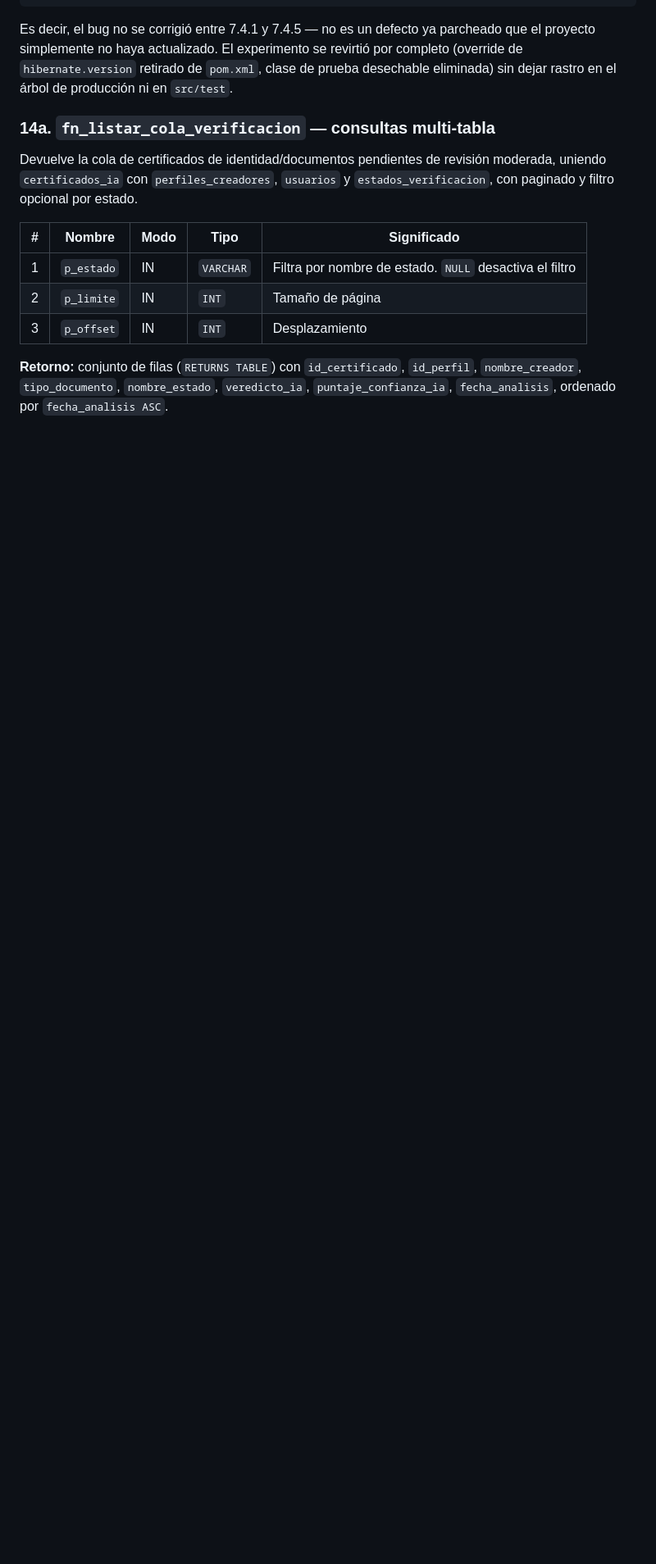
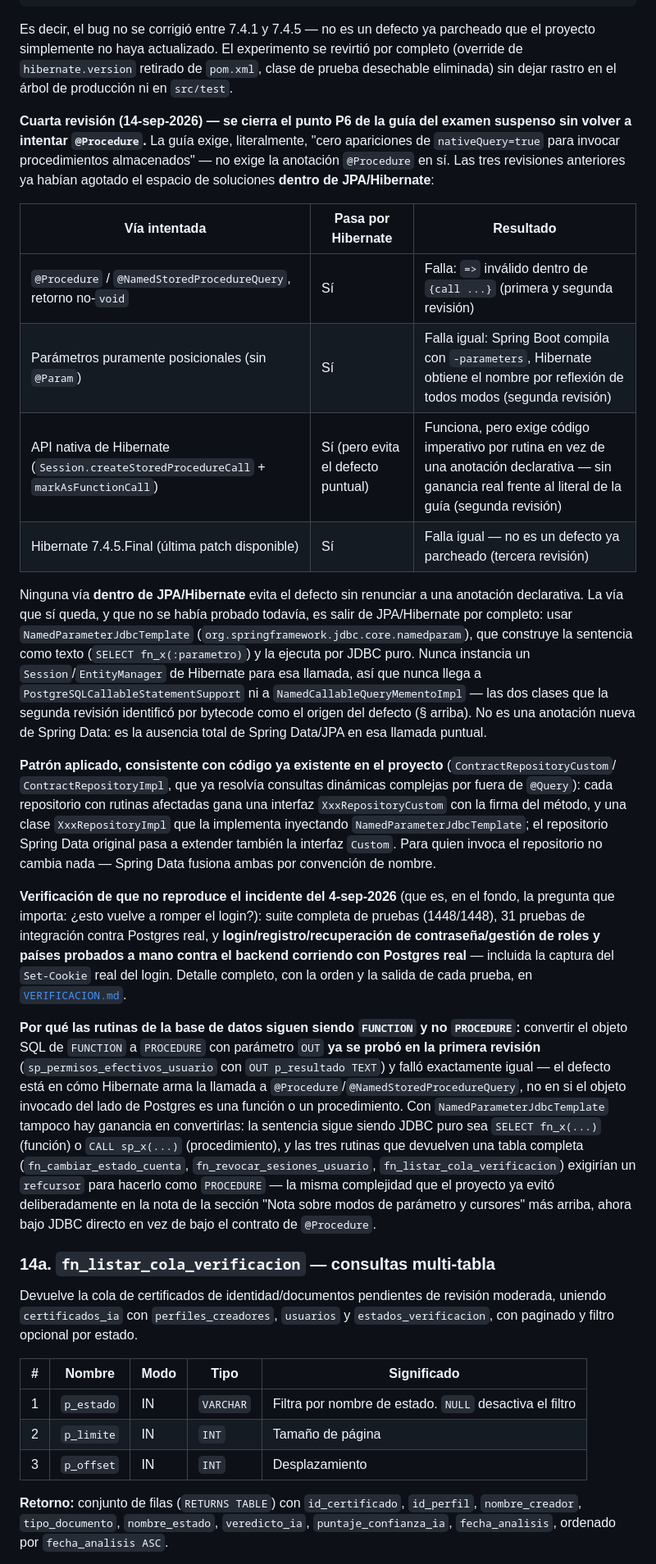
Before and after one commit to JohanCarvajal04/Proyecto-WEB-ARTISYNC, a Markdown page: docs/basedatos/CATALOGO-SP.md, the part around one of its changes. Shown at 82% size. GitHub-like rendering; blank space fills up the shorter version.

```diff
--- a/docs/basedatos/CATALOGO-SP.md
+++ b/docs/basedatos/CATALOGO-SP.md
@@ -642,6 +643,53 @@ Es decir, el bug no se corrigió entre 7.4.1 y 7.4.5 — no es un defecto ya par
 simplemente no haya actualizado. El experimento se revirtió por completo (override de
 `hibernate.version` retirado de `pom.xml`, clase de prueba desechable eliminada) sin dejar rastro en
 el árbol de producción ni en `src/test`.
+
+**Cuarta revisión (14-sep-2026) — se cierra el punto P6 de la guía del examen suspenso sin volver
+a intentar `@Procedure`.** La guía exige, literalmente, "cero apariciones de `nativeQuery=true` para
+invocar procedimientos almacenados" — no exige la anotación `@Procedure` en sí. Las tres revisiones
+anteriores ya habían agotado el espacio de soluciones **dentro de JPA/Hibernate**:
+
+| Vía intentada | Pasa por Hibernate | Resultado |
+|---|---|---|
+| `@Procedure` / `@NamedStoredProcedureQuery`, retorno no-`void` | Sí | Falla: `=>` inválido dentro de `{call ...}` (primera y segunda revisión) |
+| Parámetros puramente posicionales (sin `@Param`) | Sí | Falla igual: Spring Boot compila con `-parameters`, Hibernate obtiene el nombre por reflexión de todos modos (segunda revisión) |
+| API nativa de Hibernate (`Session.createStoredProcedureCall` + `markAsFunctionCall`) | Sí (pero evita el defecto puntual) | Funciona, pero exige código imperativo por rutina en vez de una anotación declarativa — sin ganancia real frente al literal de la guía (segunda revisión) |
+| Hibernate 7.4.5.Final (última patch disponible) | Sí | Falla igual — no es un defecto ya parcheado (tercera revisión) |
+
+Ninguna vía **dentro de JPA/Hibernate** evita el defecto sin renunciar a una anotación declarativa.
+La vía que sí queda, y que no se había probado todavía, es salir de JPA/Hibernate por completo: usar
+`NamedParameterJdbcTemplate` (`org.springframework.jdbc.core.namedparam`), que construye la
+sentencia como texto (`SELECT fn_x(:parametro)`) y la ejecuta por JDBC puro. Nunca instancia un
+`Session`/`EntityManager` de Hibernate para esa llamada, así que nunca llega a
+`PostgreSQLCallableStatementSupport` ni a `NamedCallableQueryMementoImpl` — las dos clases que la
+segunda revisión identificó por bytecode como el origen del defecto (§ arriba). No es una anotación
+nueva de Spring Data: es la ausencia total de Spring Data/JPA en esa llamada puntual.
+
+**Patrón aplicado, consistente con código ya existente en el proyecto** (`ContractRepositoryCustom`/
+`ContractRepositoryImpl`, que ya resolvía consultas dinámicas complejas por fuera de `@Query`): cada
+repositorio con rutinas afectadas gana una interfaz `XxxRepositoryCustom` con la firma del método, y
+una clase `XxxRepositoryImpl` que la implementa inyectando `NamedParameterJdbcTemplate`; el
+repositorio Spring Data original pasa a extender también la interfaz `Custom`. Para quien invoca el
+repositorio no cambia nada — Spring Data fusiona ambas por convención de nombre.
+
+**Verificación de que no reproduce el incidente del 4-sep-2026** (que es, en el fondo, la pregunta
+que importa: ¿esto vuelve a romper el login?): suite completa de pruebas (1448/1448), 31 pruebas de
+integración contra Postgres real, y **login/registro/recuperación de contraseña/gestión de
+roles y países probados a mano contra el backend corriendo con Postgres real** — incluida la
+captura del `Set-Cookie` real del login. Detalle completo, con la orden y la salida de cada prueba,
+en [`VERIFICACION.md`](../../VERIFICACION.md#p6--27-consultas-fuera-del-mecanismo-exigido-nativequerytrue).
+
+**Por qué las rutinas de la base de datos siguen siendo `FUNCTION` y no `PROCEDURE`:** convertir el
+objeto SQL de `FUNCTION` a `PROCEDURE` con parámetro `OUT` **ya se probó en la primera revisión**
+(`sp_permisos_efectivos_usuario` con `OUT p_resultado TEXT`) y falló exactamente igual — el defecto
+está en cómo Hibernate arma la llamada a `@Procedure`/`@NamedStoredProcedureQuery`, no en si el
+objeto invocado del lado de Postgres es una función o un procedimiento. Con `NamedParameterJdbcTemplate`
+tampoco hay ganancia en convertirlas: la sentencia sigue siendo JDBC puro sea `SELECT fn_x(...)`
+(función) o `CALL sp_x(...)` (procedimiento), y las tres rutinas que devuelven una tabla completa
+(`fn_cambiar_estado_cuenta`, `fn_revocar_sesiones_usuario`, `fn_listar_cola_verificacion`) exigirían
+un `refcursor` para hacerlo como `PROCEDURE` — la misma complejidad que el proyecto ya evitó
+deliberadamente en la nota de la sección "Nota sobre modos de parámetro y cursores" más arriba,
+ahora bajo JDBC directo en vez de bajo el contrato de `@Procedure`.
 
 ### 14a. `fn_listar_cola_verificacion` — consultas multi-tabla
 
```
Also changed, not shown: other parts of docs/basedatos/CATALOGO-SP.md (+3 -2 lines).
